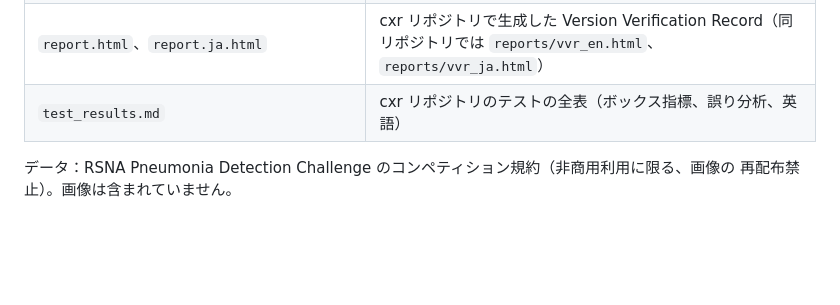
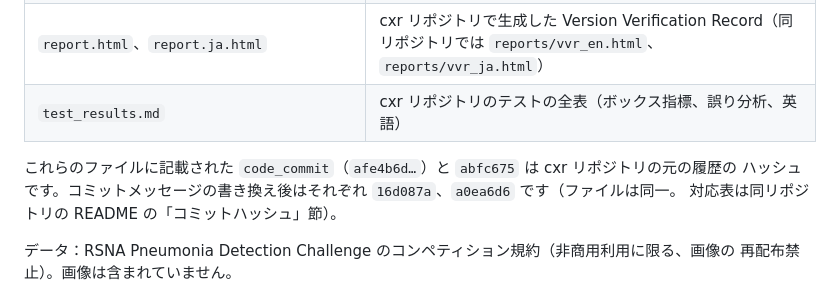
Before and after one commit to MousJB/medvision-qa, a Markdown page: experiments/rsna_pneumonia/README.ja.md, the part around the change. GitHub-like rendering; blank space fills up the shorter version.

Commit message:
RSNA experiment README: current hashes of the cited cxr commits (history rewritten there)

```diff
--- a/experiments/rsna_pneumonia/README.ja.md
+++ b/experiments/rsna_pneumonia/README.ja.md
@@ -53,6 +53,10 @@ B の特異度は低い（区間はゼロを含まない）ものの、事前登
 | `report.html`、`report.ja.html` | cxr リポジトリで生成した Version Verification Record（同リポジトリでは `reports/vvr_en.html`、`reports/vvr_ja.html`） |
 | `test_results.md` | cxr リポジトリのテストの全表（ボックス指標、誤り分析、英語） |
 
+これらのファイルに記載された `code_commit`（`afe4b6d…`）と `abfc675` は cxr リポジトリの元の履歴の
+ハッシュです。コミットメッセージの書き換え後はそれぞれ `16d087a`、`a0ea6d6` です（ファイルは同一。
+対応表は同リポジトリの README の「コミットハッシュ」節）。
+
 データ：RSNA Pneumonia Detection Challenge のコンペティション規約（非商用利用に限る、画像の
 再配布禁止）。画像は含まれていません。
 
```
Also changed, not shown: experiments/rsna_pneumonia/README.md (+4 -0 lines).
